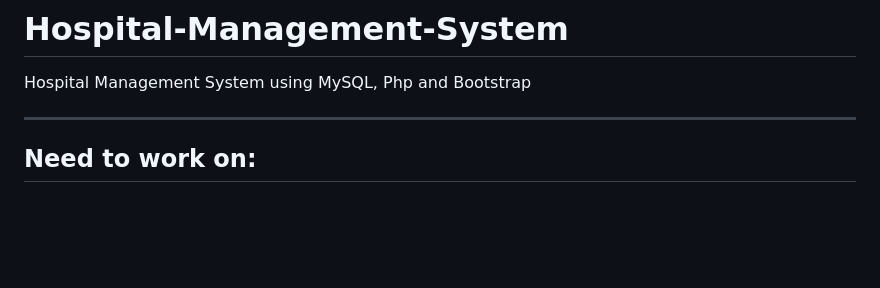
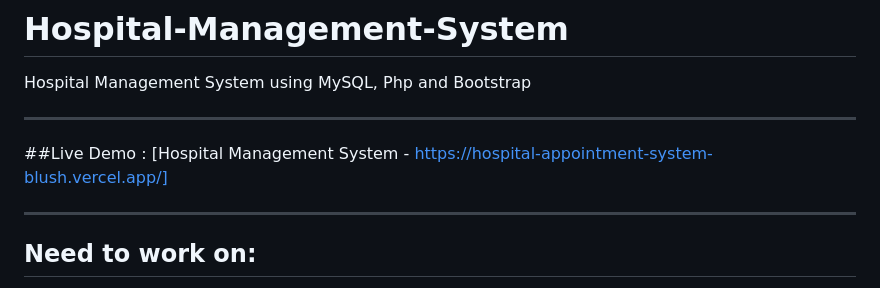
Before and after one commit to Manish3452/Hospital-Management-System, a Markdown page: README.md, the part around the change. Rendered like a GitHub page; blank space fills up the shorter version.

```diff
--- a/README.md
+++ b/README.md
@@ -1,5 +1,9 @@
 # Hospital-Management-System
 Hospital Management System using MySQL, Php and Bootstrap
+
+---
+##Live Demo : [Hospital Management System - https://hospital-appointment-system-blush.vercel.app/]
+
 
 ---
 ## Need to work on:
```
